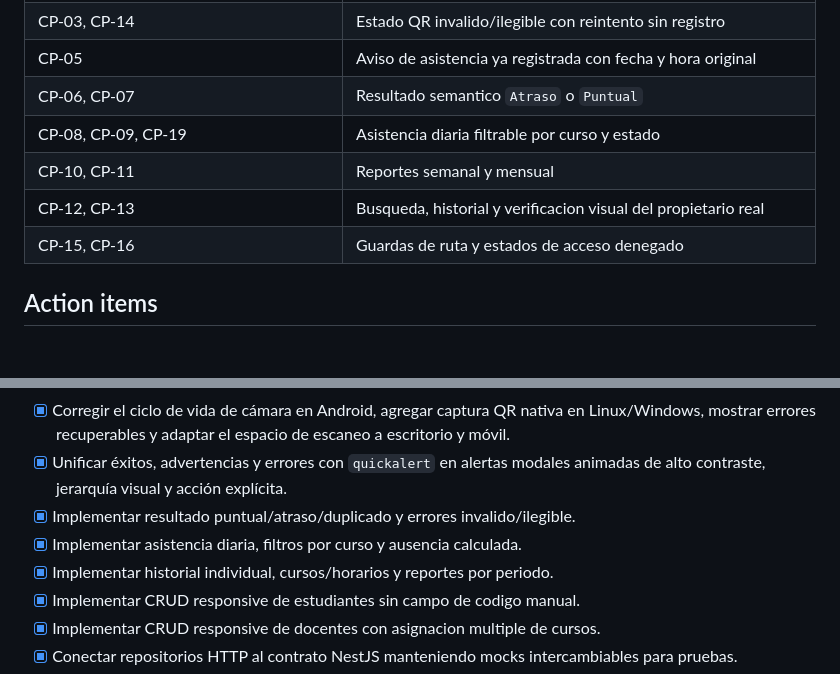
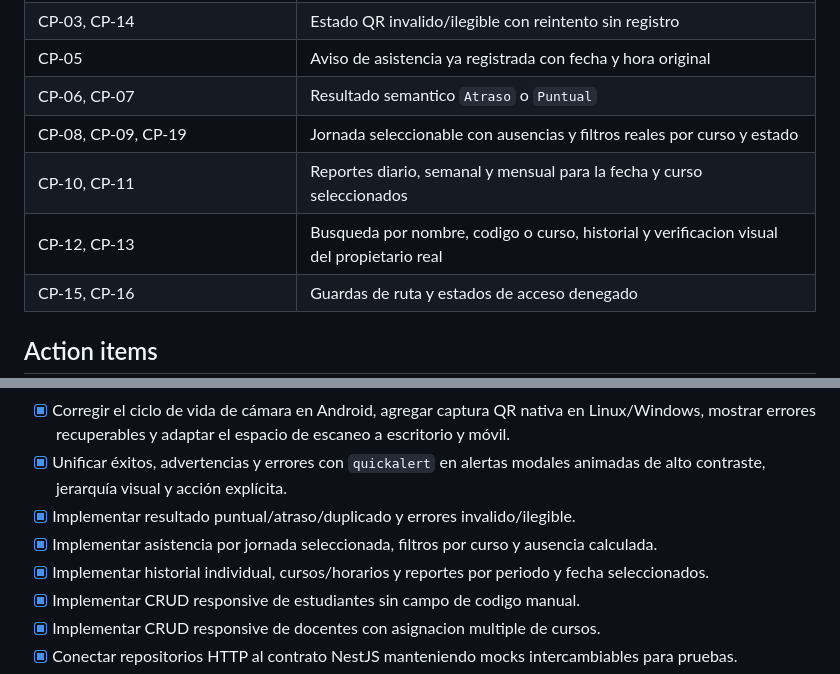
Before and after one commit to LuchoNoPrograma/asisteqr_baker, a Markdown page: FRONTEND_PLAN.md, 2 parts joined by grey strips. Drawn GitHub-style; blank space fills up the shorter version.

Commit message:
docs: align CP matrix with implemented flows

```diff
--- a/FRONTEND_PLAN.md
+++ b/FRONTEND_PLAN.md
@@ -49,9 +49,9 @@ Construir una aplicacion Flutter profesional para docentes y administradores, ba
 | CP-03, CP-14 | Estado QR invalido/ilegible con reintento sin registro |
 | CP-05 | Aviso de asistencia ya registrada con fecha y hora original |
 | CP-06, CP-07 | Resultado semantico `Atraso` o `Puntual` |
-| CP-08, CP-09, CP-19 | Asistencia diaria filtrable por curso y estado |
-| CP-10, CP-11 | Reportes semanal y mensual |
-| CP-12, CP-13 | Busqueda, historial y verificacion visual del propietario real |
+| CP-08, CP-09, CP-19 | Jornada seleccionable con ausencias y filtros reales por curso y estado |
+| CP-10, CP-11 | Reportes diario, semanal y mensual para la fecha y curso seleccionados |
+| CP-12, CP-13 | Busqueda por nombre, codigo o curso, historial y verificacion visual del propietario real |
 | CP-15, CP-16 | Guardas de ruta y estados de acceso denegado |
 
 ## Action items
@@ -63,8 +63,8 @@ Construir una aplicacion Flutter profesional para docentes y administradores, ba
 - [x] Corregir el ciclo de vida de cámara en Android, agregar captura QR nativa en Linux/Windows, mostrar errores recuperables y adaptar el espacio de escaneo a escritorio y móvil.
 - [x] Unificar éxitos, advertencias y errores con `quickalert` en alertas modales animadas de alto contraste, jerarquía visual y acción explícita.
 - [x] Implementar resultado puntual/atraso/duplicado y errores invalido/ilegible.
-- [x] Implementar asistencia diaria, filtros por curso y ausencia calculada.
-- [x] Implementar historial individual, cursos/horarios y reportes por periodo.
+- [x] Implementar asistencia por jornada seleccionada, filtros por curso y ausencia calculada.
+- [x] Implementar historial individual, cursos/horarios y reportes por periodo y fecha seleccionados.
 - [x] Implementar CRUD responsive de estudiantes sin campo de codigo manual.
 - [x] Implementar CRUD responsive de docentes con asignacion multiple de cursos.
 - [x] Conectar repositorios HTTP al contrato NestJS manteniendo mocks intercambiables para pruebas.
```
